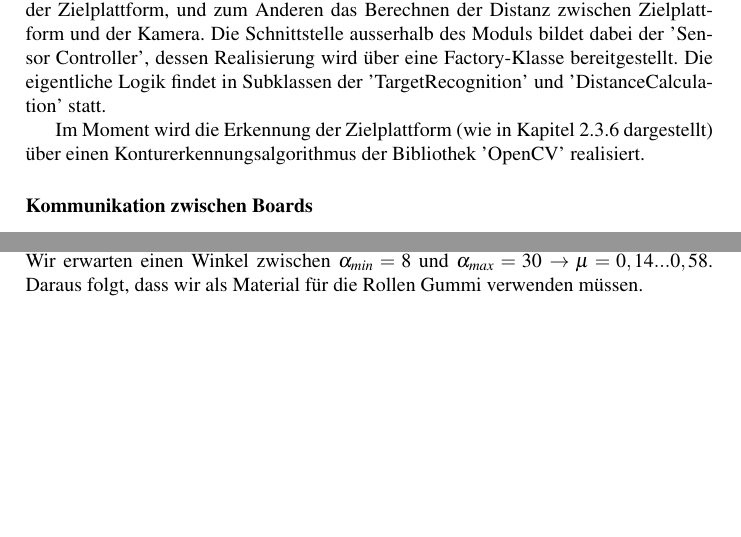
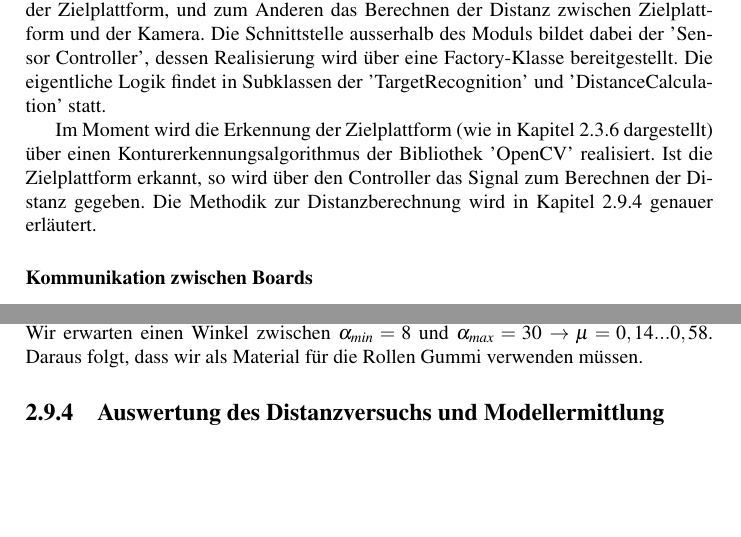
Before and after one commit to PREN1718-G03/projektdokumentation_pren02, a LaTeX thesis (Projektdokumentation_PREN2.tex): two parts of pages 15 and 21 of 54, joined at a grey line, cut so that both start at the same text, the shorter picture padded with empty space. Compiled offline with pdfLaTeX.

Commit message:
Added DistCalculation to SysArch Fixed label

```diff
--- a/Projektdokumentation_PREN2.tex
+++ b/Projektdokumentation_PREN2.tex
@@ -310,7 +310,7 @@ Die Architektur des RaspberryPi-Sensors wurde in drei Hauptmodule unterteilt (si
 
 Die Logik der Erkennung wurde in zwei Teile separiert, bildlich dargestellt in der Abbildung \ref{fig:KameraSensor}. Zum Einen das Erfassen der Daten des Sensors und der Erkennung der Zielplattform, und zum Anderen das Berechnen der Distanz zwischen Zielplattform und der Kamera. Die Schnittstelle ausserhalb des Moduls bildet dabei der 'Sensor Controller', dessen Realisierung wird über eine Factory-Klasse bereitgestellt. Die eigentliche Logik findet in Subklassen der 'TargetRecognition' und 'DistanceCalculation' statt.
 
-Im Moment wird die Erkennung der Zielplattform (wie in Kapitel \ref{ssec:Bilderkennung} dargestellt) über einen Konturerkennungsalgorithmus der Bibliothek 'OpenCV' realisiert.
+Im Moment wird die Erkennung der Zielplattform (wie in Kapitel \ref{ssec:Bilderkennung} dargestellt) über einen Kontur\-erkennungs\-algorithmus der Bibliothek 'OpenCV' realisiert. Ist die Zielplattform erkannt, so wird über den Controller das Signal zum Berechnen der Distanz gegeben. Die Methodik zur Distanzberechnung wird in Kapitel \ref{ssec:DistModelCreation} genauer erläutert.
 
 \begin{figure}[h!]
 	\centering
@@ -515,6 +513,11 @@ $\mu=\frac{sin(\alpha)}{cos(\alpha)}$\\
 daraus folgt\\
 $\mu=tan(\alpha)$\\
 Wir erwarten einen Winkel zwischen $\alpha_{min}=8$ und $\alpha_{max}=30$ $ \rightarrow \mu = 0,14 ... 0,58$. Daraus folgt, dass wir als Material für die Rollen Gummi verwenden müssen.
+
+\subsection{Auswertung des Distanzversuchs und Modellermittlung}
+\label{ssec:DistModelCreation}
+
+% TODO Write this subsection in full glorious detail
 
 
 \chapter{Projektorganisation und Projektplanung}
```
Also changed, not shown: Projektdokumentation_PREN2.tex (4 more changed lines).
